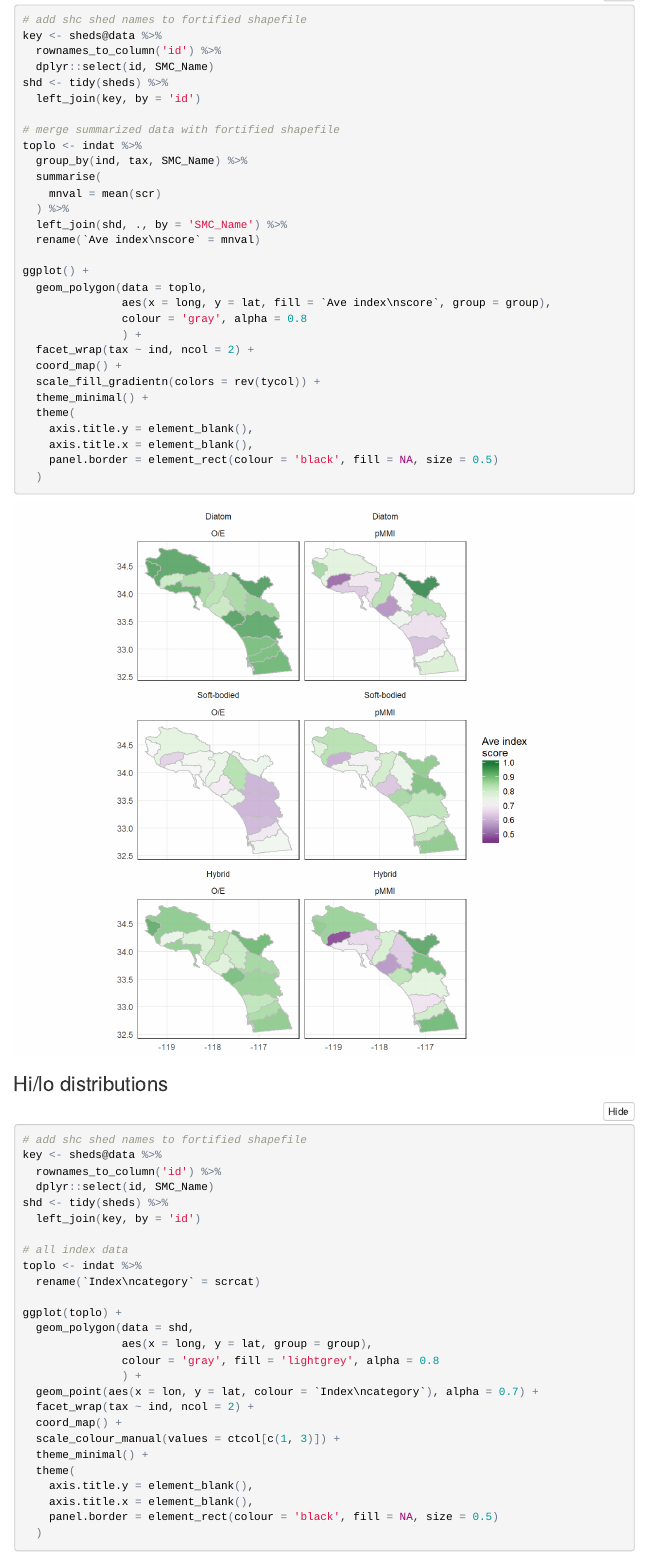
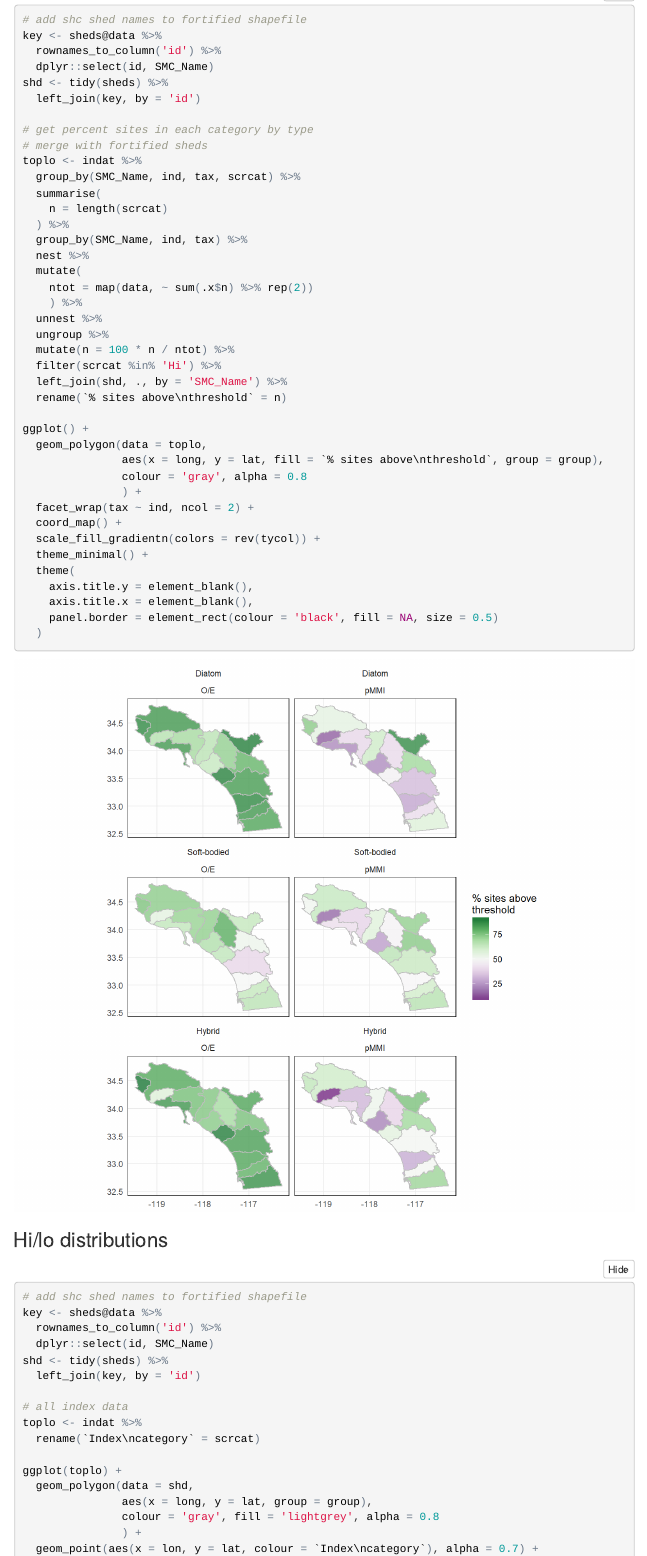
Before and after one commit to fawda123/SMC_report, an R Markdown document (figs.Rmd): the page in a window 1100 px wide, from 3560 px down. The pictures show the output file figs.html that the author committed with the source, opened offline; folded parts are opened; menus at the side of the page are left out.

Commit message:
maps as percent abv and comparisons of indices 1:1

```diff
--- a/figs.Rmd
+++ b/figs.Rmd
@@ -141,18 +141,28 @@ key <- sheds@data %>%
 shd <- tidy(sheds) %>%
   left_join(key, by = 'id')
 
-# merge summarized data with fortified shapefile
+# get percent sites in each category by type
+# merge with fortified sheds
 toplo <- indat %>%
-  group_by(ind, tax, SMC_Name) %>%
+  group_by(SMC_Name, ind, tax, scrcat) %>%
   summarise(
-    mnval = mean(scr)
+    n = length(scrcat)
   ) %>%
+  group_by(SMC_Name, ind, tax) %>%
+  nest %>%
+  mutate(
+    ntot = map(data, ~ sum(.x$n) %>% rep(2))
+    ) %>%
+  unnest %>%
+  ungroup %>%
+  mutate(n = 100 * n / ntot) %>%
+  filter(scrcat %in% 'Hi') %>%
   left_join(shd, ., by = 'SMC_Name') %>%
-  rename(`Ave index\nscore` = mnval)
+  rename(`% sites above\nthreshold` = n)
 
 ggplot() +
   geom_polygon(data = toplo,
-               aes(x = long, y = lat, fill = `Ave index\nscore`, group = group),
+               aes(x = long, y = lat, fill = `% sites above\nthreshold`, group = group),
                colour = 'gray', alpha = 0.8
                ) +
   facet_wrap(tax ~ ind, ncol = 2) +
```
Also changed, not shown: figs.html, figs/chloro-1.png, figs/cmpd18-1.png, figs/cmph20-1.png, figs/cmps2-1.png, figs/scrchcls-1.png, figs.Rmd (19 more changed lines).
